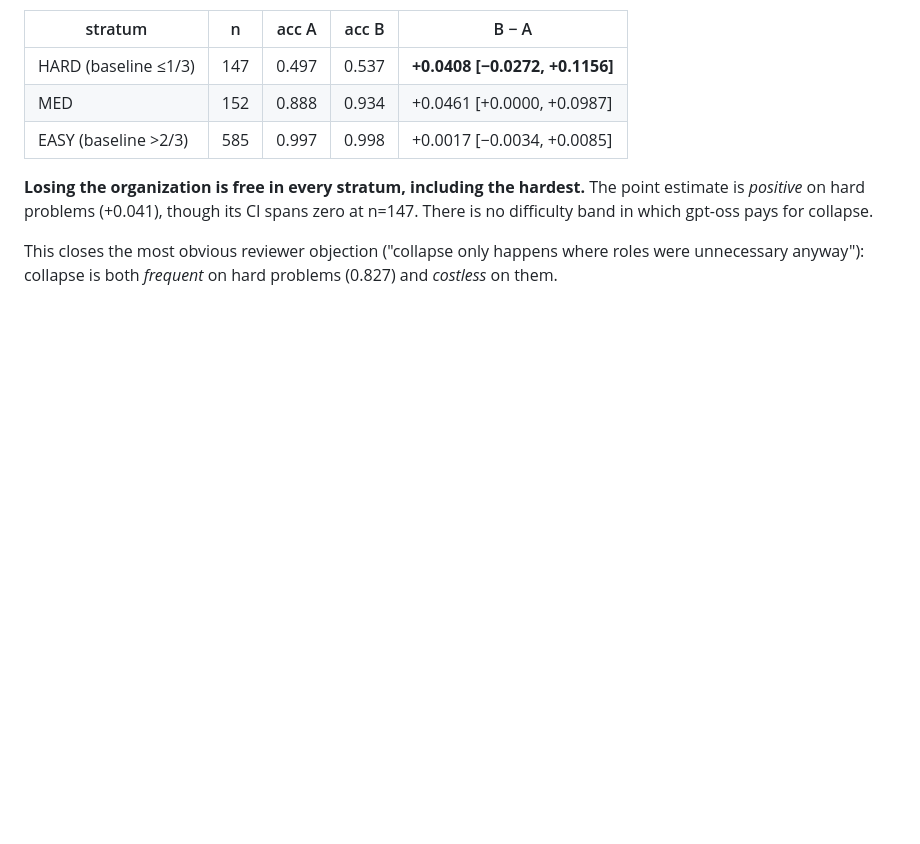
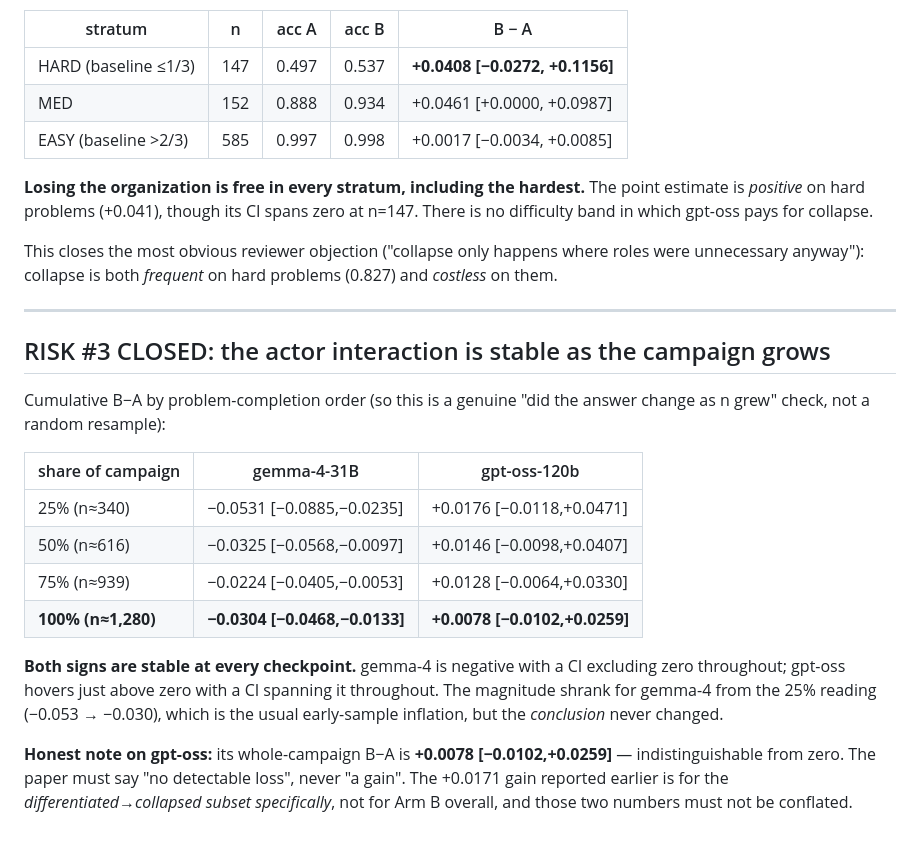
Before and after one commit to ChihHsuan-Yang/AAMAS2027-AgentProtocols, a Markdown page: notes/FINDING-10-load-bearing.md, the part around the change. Drawn GitHub-style; blank space fills up the shorter version.

Commit message:
Risk #3 closed: B-A signs stable across 25/50/75/100% checkpoints; flagged that gpt-oss whole-arm B-A is null (+0.008), distinct from the subset +0.017

```diff
--- a/notes/FINDING-10-load-bearing.md
+++ b/notes/FINDING-10-load-bearing.md
@@ -173,3 +173,29 @@ zero at n=147. There is no difficulty band in which gpt-oss pays for collapse.
 This closes the most obvious reviewer objection ("collapse only happens where
 roles were unnecessary anyway"): collapse is both *frequent* on hard problems
 (0.827) and *costless* on them.
+
+---
+
+## RISK #3 CLOSED: the actor interaction is stable as the campaign grows
+
+Cumulative B−A by problem-completion order (so this is a genuine "did the
+answer change as n grew" check, not a random resample):
+
+| share of campaign | gemma-4-31B | gpt-oss-120b |
+|---|---|---|
+| 25% (n≈340) | −0.0531 [−0.0885,−0.0235] | +0.0176 [−0.0118,+0.0471] |
+| 50% (n≈616) | −0.0325 [−0.0568,−0.0097] | +0.0146 [−0.0098,+0.0407] |
+| 75% (n≈939) | −0.0224 [−0.0405,−0.0053] | +0.0128 [−0.0064,+0.0330] |
+| **100% (n≈1,280)** | **−0.0304 [−0.0468,−0.0133]** | **+0.0078 [−0.0102,+0.0259]** |
+
+**Both signs are stable at every checkpoint.** gemma-4 is negative with a CI
+excluding zero throughout; gpt-oss hovers just above zero with a CI spanning it
+throughout. The magnitude shrank for gemma-4 from the 25% reading (−0.053 →
+−0.030), which is the usual early-sample inflation, but the *conclusion* never
+changed.
+
+**Honest note on gpt-oss:** its whole-campaign B−A is **+0.0078
+[−0.0102,+0.0259]** — indistinguishable from zero. The paper must say
+"no detectable loss", never "a gain". The +0.0171 gain reported earlier is for
+the *differentiated→collapsed subset specifically*, not for Arm B overall, and
+those two numbers must not be conflated.
```
